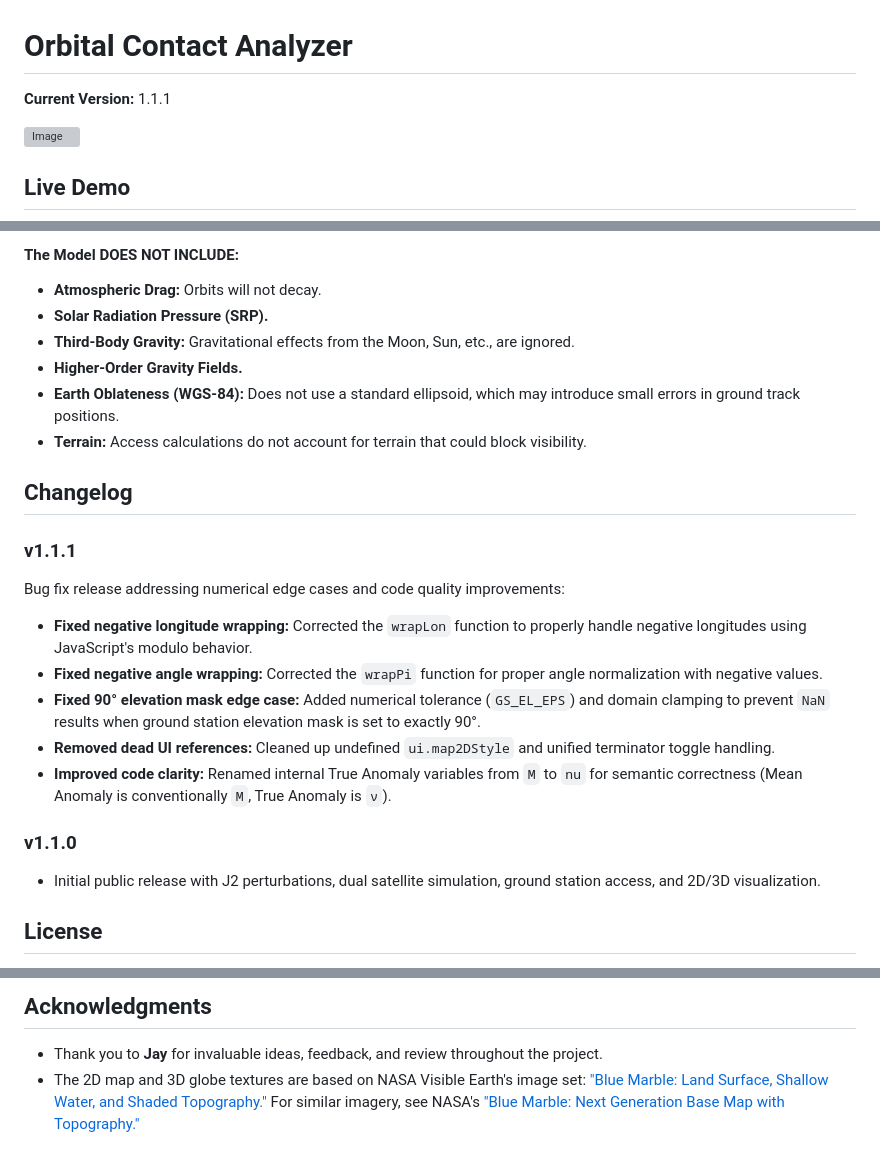
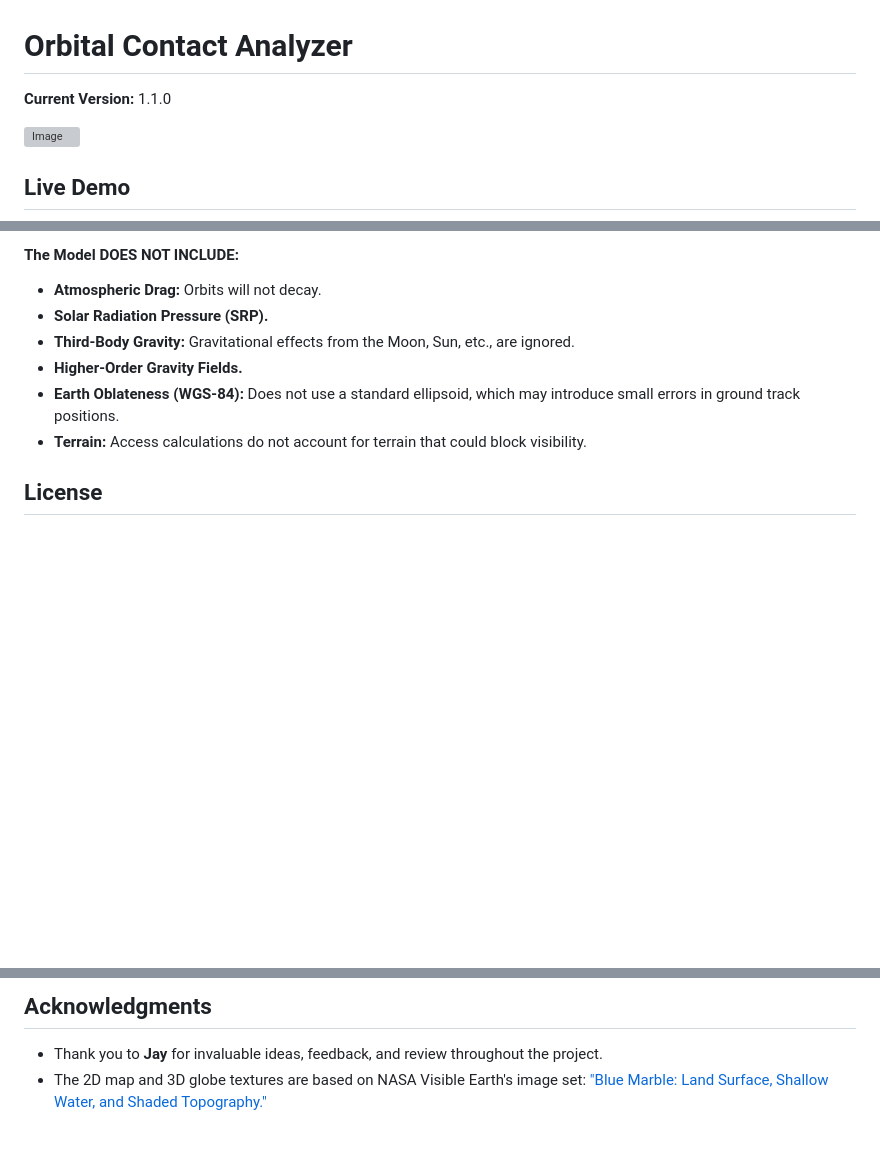
Before and after one commit to henkielp/Orbital-Contact-Analyzer, a Markdown page: README.md, 3 parts joined by grey strips. Rendered like a GitHub page; blank space fills up the shorter version; grey boxes are pictures that could not be loaded.

Commit message:
docs: revert README to v1.1.0

```diff
--- a/README.md
+++ b/README.md
@@ -1,5 +1,5 @@
 # Orbital Contact Analyzer
-**Current Version:** 1.1.1
+**Current Version:** 1.1.0
 
 ![Image](https://github.com/user-attachments/assets/e40534ef-20ee-4a34-a66d-c264231109dd)
 
@@ -66,22 +66,6 @@ This is an educational tool, not a validated, mission-critical analysis suite. I
 *   **Earth Oblateness (WGS-84):** Does not use a standard ellipsoid, which may introduce small errors in ground track positions.
 *   **Terrain:** Access calculations do not account for terrain that could block visibility.
 
-## Changelog
-
-### v1.1.1
-
-Bug fix release addressing numerical edge cases and code quality improvements:
-
-- **Fixed negative longitude wrapping:** Corrected the `wrapLon` function to properly handle negative longitudes using JavaScript's modulo behavior.
-- **Fixed negative angle wrapping:** Corrected the `wrapPi` function for proper angle normalization with negative values.
-- **Fixed 90° elevation mask edge case:** Added numerical tolerance (`GS_EL_EPS`) and domain clamping to prevent `NaN` results when ground station elevation mask is set to exactly 90°.
-- **Removed dead UI references:** Cleaned up undefined `ui.map2DStyle` and unified terminator toggle handling.
-- **Improved code clarity:** Renamed internal True Anomaly variables from `M` to `nu` for semantic correctness (Mean Anomaly is conventionally `M`, True Anomaly is `ν`).
-
-### v1.1.0
-
-- Initial public release with J2 perturbations, dual satellite simulation, ground station access, and 2D/3D visualization.
-
 ## License
 
 This project is licensed under the **MIT License**. See the `LICENSE` file for details. You are free to modify, distribute, and use this software, even for commercial purposes, as long as you provide attribution.
@@ -100,4 +84,4 @@ This application was developed in a unique collaboration between a human project
 ## Acknowledgments
 
 *   Thank you to **Jay** for invaluable ideas, feedback, and review throughout the project.
-*   The 2D map and 3D globe textures are based on NASA Visible Earth's image set: ["Blue Marble: Land Surface, Shallow Water, and Shaded Topography."](https://visibleearth.nasa.gov/images/73751/blue-marble-land-surface-shallow-water-and-shaded-topography) For similar imagery, see NASA's ["Blue Marble: Next Generation Base Map with Topography."](https://science.nasa.gov/earth/earth-observatory/blue-marble-next-generation/base-topography/)
+*   The 2D map and 3D globe textures are based on NASA Visible Earth's image set: ["Blue Marble: Land Surface, Shallow Water, and Shaded Topography."](https://visibleearth.nasa.gov/images/73751/blue-marble-land-surface-shallow-water-and-shaded-topography)
```
